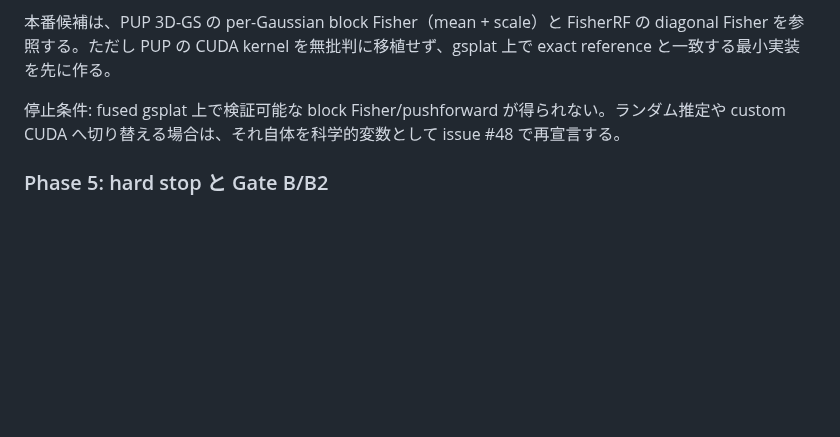
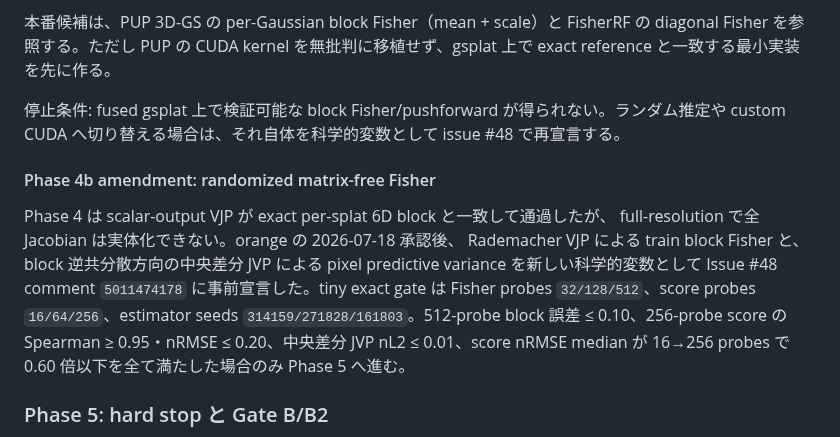
Before and after one commit to orangewk/wigner-splat, a Markdown page: docs/planning/2026-07-17-issue-48-round3-gpu--proposed.md, the part around the change. Drawn GitHub-style; blank space fills up the shorter version.

Commit message:
docs: declare randomized Fisher gate

```diff
--- a/docs/planning/2026-07-17-issue-48-round3-gpu--proposed.md
+++ b/docs/planning/2026-07-17-issue-48-round3-gpu--proposed.md
@@ -124,6 +124,18 @@ held-out を COLMAP に最初から渡すと画像特徴が train reconstruction
 
 停止条件: fused gsplat 上で検証可能な block Fisher/pushforward が得られない。ランダム推定や custom CUDA へ切り替える場合は、それ自体を科学的変数として issue #48 で再宣言する。
 
+#### Phase 4b amendment: randomized matrix-free Fisher
+
+Phase 4 は scalar-output VJP が exact per-splat 6D block と一致して通過したが、
+full-resolution で全 Jacobian は実体化できない。orange の 2026-07-18 承認後、
+Rademacher VJP による train block Fisher と、block 逆共分散方向の中央差分 JVP
+による pixel predictive variance を新しい科学的変数として Issue #48
+comment `5011474178` に事前宣言した。tiny exact gate は Fisher probes
+`32/128/512`、score probes `16/64/256`、estimator seeds
+`314159/271828/161803`。512-probe block 誤差 ≤ 0.10、256-probe score の
+Spearman ≥ 0.95・nRMSE ≤ 0.20、中央差分 JVP nL2 ≤ 0.01、score nRMSE
+median が 16→256 probes で 0.60 倍以下を全て満たした場合のみ Phase 5 へ進む。
+
 ### Phase 5: hard stop と Gate B/B2
 
 1. Phase 3 の checkpoint を読み、train PSNR だけを先に集計する。
```
